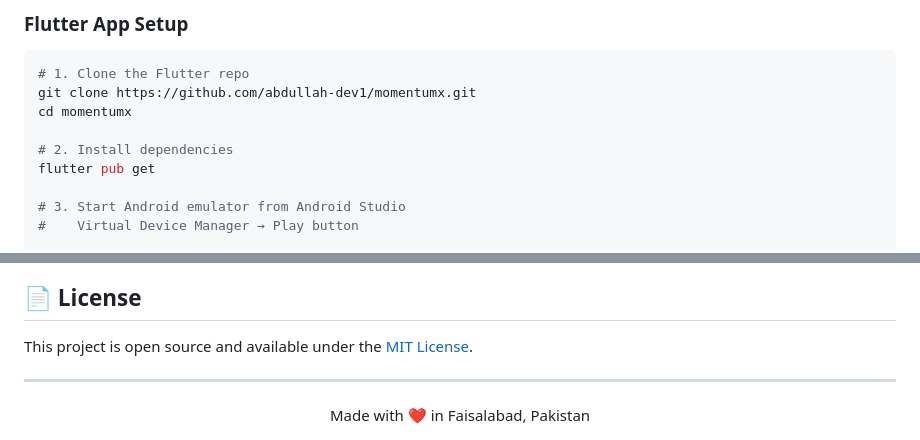
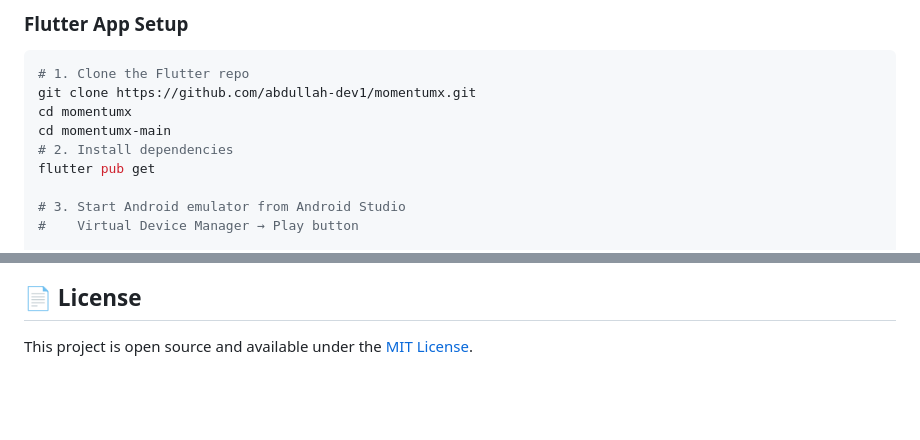
Before and after one commit to abdullah-dev1/momentumx, a Markdown page: README.md, 2 parts joined by grey strips. Drawn GitHub-style; blank space fills up the shorter version.

Commit message:
Updated Readme add Flutter App Setup

```diff
--- a/README.md
+++ b/README.md
@@ -263,7 +263,7 @@ Swagger API docs: `http://127.0.0.1:8000/docs`
 # 1. Clone the Flutter repo
 git clone https://github.com/abdullah-dev1/momentumx.git
 cd momentumx
-
+cd momentumx-main
 # 2. Install dependencies
 flutter pub get
 
@@ -344,9 +344,3 @@ CS Student @ FAST-NUCES Faisalabad, Pakistan
 ## 📄 License
 
 This project is open source and available under the [MIT License](LICENSE).
-
----
-
-<div align="center">
-Made with ❤️ in Faisalabad, Pakistan
-</div>
```
